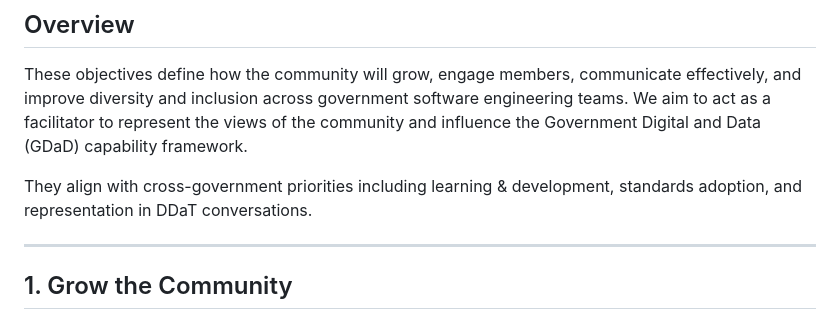
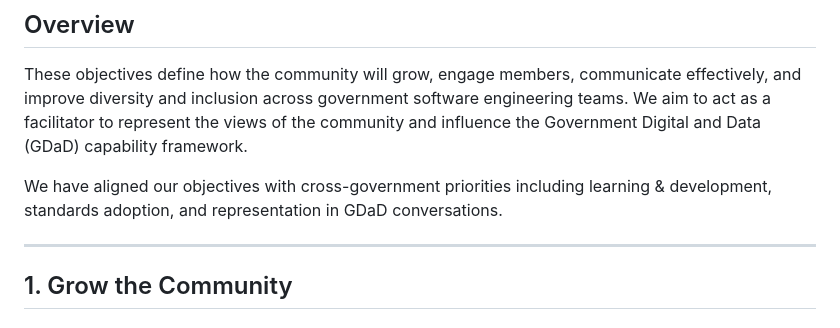
Before and after one commit to uk-x-gov-software-community/uk-x-gov-software-community.github.io, a Markdown page: objectives.md, the part around the change. Rendered like a GitHub page.

Commit message:
minor text change in Overview (line 13)

```diff
--- a/objectives.md
+++ b/objectives.md
@@ -10,7 +10,7 @@ title: Our Objectives
 
 These objectives define how the community will grow, engage members, communicate effectively, and improve diversity and inclusion across government software engineering teams. We aim to act as a facilitator to represent the views of the community and influence the Government Digital and Data (GDaD) capability framework.
 
-They align with cross-government priorities including learning & development, standards adoption, and representation in DDaT conversations.
+We have aligned our objectives with cross-government priorities including learning & development, standards adoption, and representation in GDaD conversations.
 
 ---
 
```
